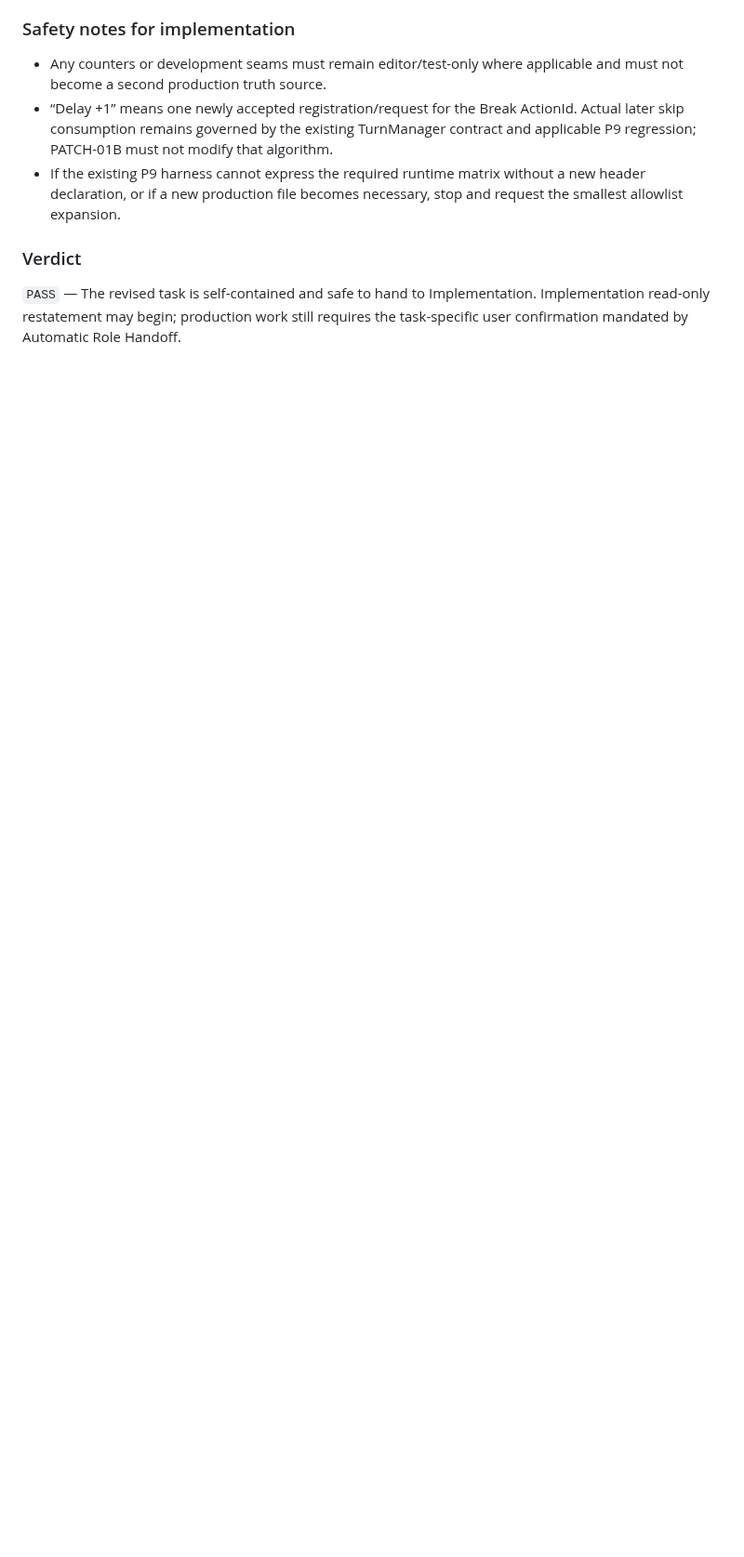
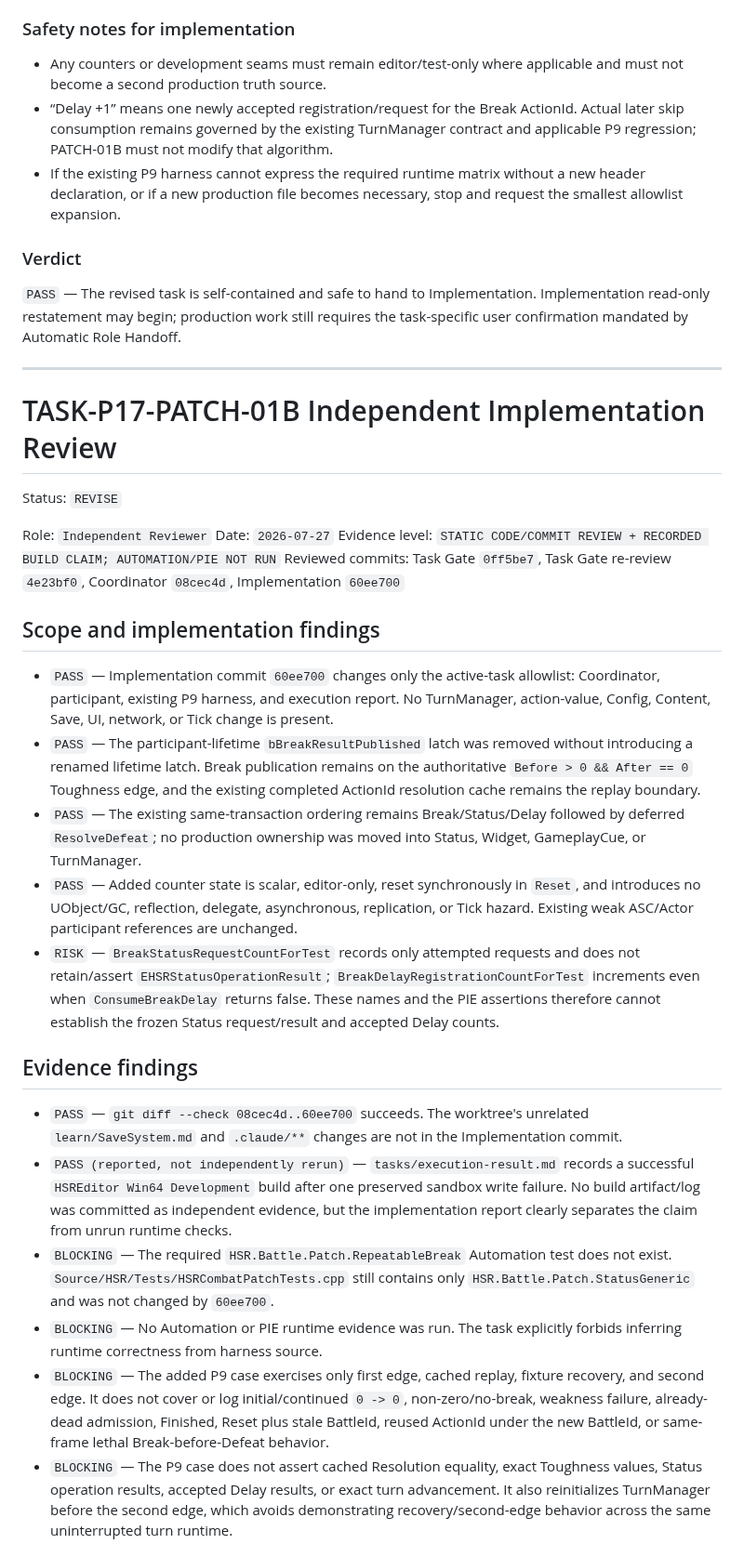
Before and after one commit to lai-sgjp/HSR, a Markdown page: tasks/final-review.md, the part around one of its changes. Shown at 93% size. Rendered like a GitHub page; blank space fills up the shorter version.

Commit message:
独立审查模型+Reviewer+TASK-P17-PATCH-01B/Phase 17 Patch 01+要求补齐重复Break运行时矩阵

```diff
--- a/tasks/final-review.md
+++ b/tasks/final-review.md
@@ -51,3 +51,32 @@ Scope: Coordinator revision following gate commit `0ff5be7`; the historical `REV
 ### Verdict
 
 `PASS` — The revised task is self-contained and safe to hand to Implementation. Implementation read-only restatement may begin; production work still requires the task-specific user confirmation mandated by Automatic Role Handoff.
+
+---
+
+# TASK-P17-PATCH-01B Independent Implementation Review
+
+Status: `REVISE`
+
+Role: `Independent Reviewer`
+Date: `2026-07-27`
+Evidence level: `STATIC CODE/COMMIT REVIEW + RECORDED BUILD CLAIM; AUTOMATION/PIE NOT RUN`
+Reviewed commits: Task Gate `0ff5be7`, Task Gate re-review `4e23bf0`, Coordinator `08cec4d`, Implementation `60ee700`
+
+## Scope and implementation findings
+
+- `PASS` — Implementation commit `60ee700` changes only the active-task allowlist: Coordinator, participant, existing P9 harness, and execution report. No TurnManager, action-value, Config, Content, Save, UI, network, or Tick change is present.
+- `PASS` — The participant-lifetime `bBreakResultPublished` latch was removed without introducing a renamed lifetime latch. Break publication remains on the authoritative `Before > 0 && After == 0` Toughness edge, and the existing completed ActionId resolution cache remains the replay boundary.
+- `PASS` — The existing same-transaction ordering remains Break/Status/Delay followed by deferred `ResolveDefeat`; no production ownership was moved into Status, Widget, GameplayCue, or TurnManager.
+- `PASS` — Added counter state is scalar, editor-only, reset synchronously in `Reset`, and introduces no UObject/GC, reflection, delegate, asynchronous, replication, or Tick hazard. Existing weak ASC/Actor participant references are unchanged.
+- `RISK` — `BreakStatusRequestCountForTest` records only attempted requests and does not retain/assert `EHSRStatusOperationResult`; `BreakDelayRegistrationCountForTest` increments even when `ConsumeBreakDelay` returns false. These names and the PIE assertions therefore cannot establish the frozen Status request/result and accepted Delay counts.
+
+## Evidence findings
+
+- `PASS` — `git diff --check 08cec4d..60ee700` succeeds. The worktree's unrelated `learn/SaveSystem.md` and `.claude/**` changes are not in the Implementation commit.
+- `PASS (reported, not independently rerun)` — `tasks/execution-result.md` records a successful `HSREditor Win64 Development` build after one preserved sandbox write failure. No build artifact/log was committed as independent evidence, but the implementation report clearly separates the claim from unrun runtime checks.
+- `BLOCKING` — The required `HSR.Battle.Patch.RepeatableBreak` Automation test does not exist. `Source/HSR/Tests/HSRCombatPatchTests.cpp` still contains only `HSR.Battle.Patch.StatusGeneric` and was not changed by `60ee700`.
+- `BLOCKING` — No Automation or PIE runtime evidence was run. The task explicitly forbids inferring runtime correctness from harness source.
+- `BLOCKING` — The added P9 case exercises only first edge, cached replay, fixture recovery, and second edge. It does not cover or log initial/continued `0 -> 0`, non-zero/no-break, weakness failure, already-dead admission, Finished, Reset plus stale BattleId, reused ActionId under the new BattleId, or same-frame lethal Break-before-Defeat behavior.
+- `BLOCKING` — The P9 case does not assert cached Resolution equality, exact Toughness values, Status operation results, accepted Delay results, or exact turn advancement. It also reinitializes TurnManager before the second edge, which avoids demonstrating recovery/second-edge behavior across the same uninterrupted turn runtime.
+
```
Also changed, not shown: other parts of tasks/final-review.md (+10 -0 lines).
